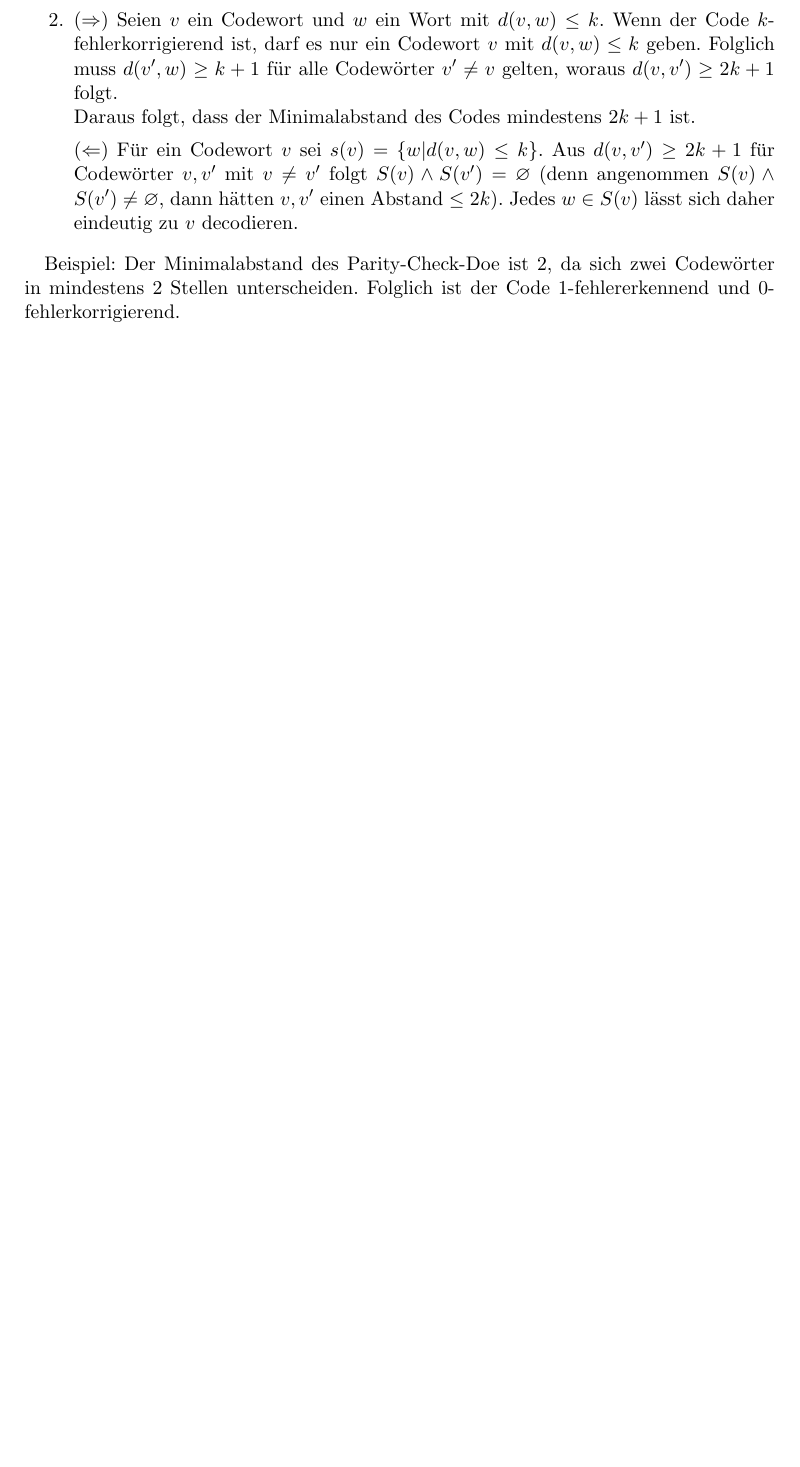
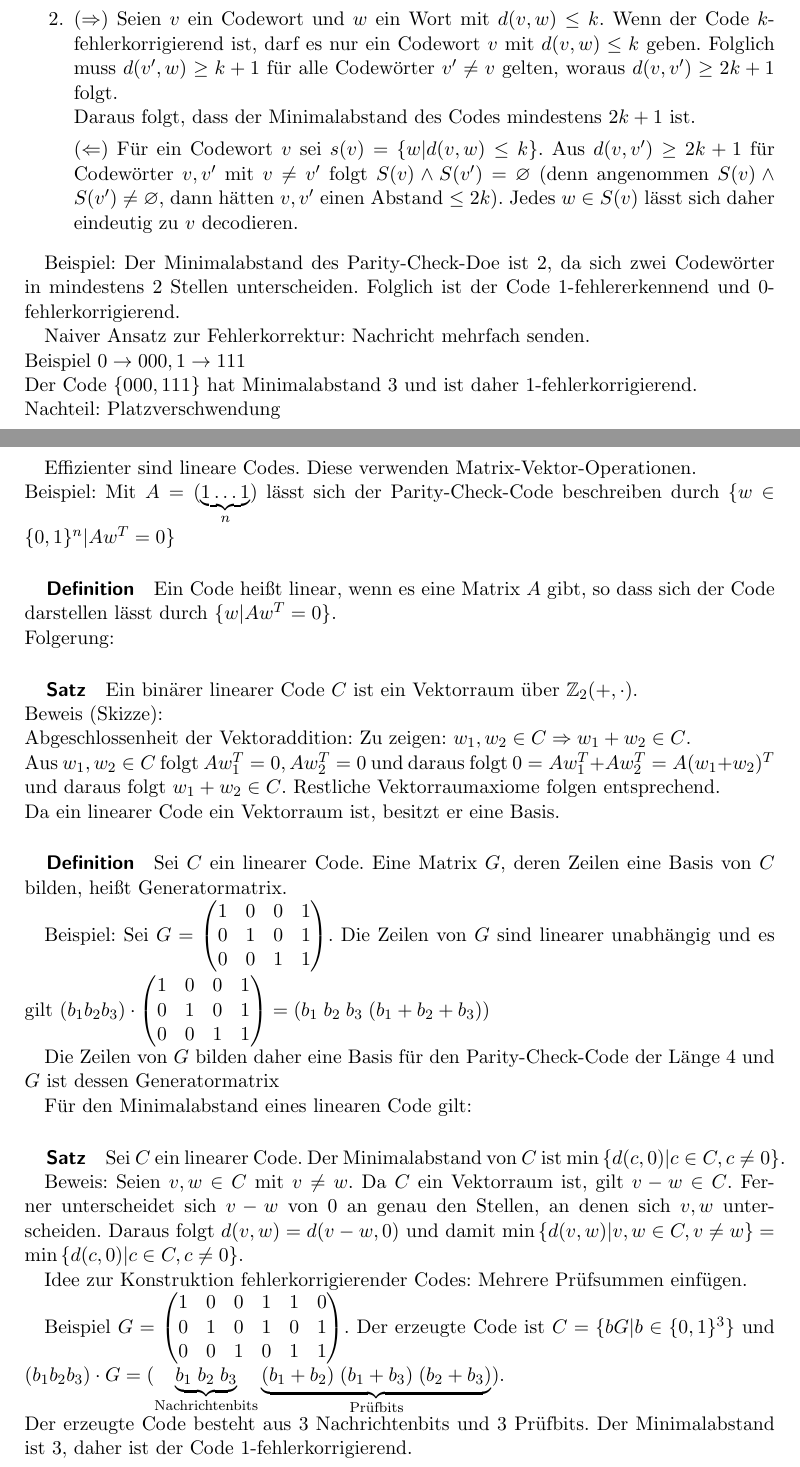
Before and after one commit to Superlokkus/GdI, a LaTeX document (vorl_GDI.tex): part of page 19 of 19 before the commit and two parts of pages 19 and 20 of 20 after it, the two joined at a grey line, cut so that both start at the same text, the shorter picture padded with empty space. Compiled offline with pdfLaTeX.

Commit message:
Semster abgeschlossen

```diff
--- a/vorl_GDI.tex
+++ b/vorl_GDI.tex
@@ -761,13 +769,43 @@ Daraus folgt, dass der Minimalabstand des Codes mindestens $2k+1$ ist.
 
 Beispiel: Der Minimalabstand des Parity-Check-Doe ist 2, da sich zwei Codewörter in mindestens $2$ Stellen unterscheiden. Folglich ist der Code 1-fehlererkennend und 0-fehlerkorrigierend.
 
+Naiver Ansatz zur Fehlerkorrektur: Nachricht mehrfach senden.\\
+Beispiel $0\rightarrow 000, 1 \rightarrow 111$\\
+Der Code $\{000,111\}$ hat Minimalabstand 3 und ist daher 1-fehlerkorrigierend.\\
+Nachteil: Platzverschwendung
 
+Effizienter sind lineare Codes. Diese verwenden Matrix-Vektor-Operationen.\\
+Beispiel: Mit $A=(\underbrace{1\dots 1}_{n})$ lässt sich der Parity-Check-Code beschreiben durch $\{ w \in \{0,1\}^n |Aw^T = 0\}$
 
+\subparagraph{Definition} Ein Code heißt linear, wenn es eine Matrix $A$ gibt, so dass sich der Code darstellen lässt durch $\{ w | Aw^T = 0 \}$.\\
+Folgerung:
 
+\subparagraph{Satz} Ein binärer linearer Code $C$ ist ein Vektorraum über $\mathbb{Z}_2 (+,\cdot)$.\\
+Beweis (Skizze):\\
+Abgeschlossenheit der Vektoraddition: Zu zeigen: $w_1,w_2 \in C \Rightarrow w_1 + w_2 \in C$.\\
+Aus $w_1,w_2 \in C$ folgt $A w_1^T = 0, A w_2^T = 0$ und daraus folgt $0= Aw_1^T + Aw_2^T =A(w_1 + w_2)^T$ und daraus folgt $w_1 + w_2 \in C$. Restliche Vektorraumaxiome folgen entsprechend.\\
+Da ein linearer Code ein Vektorraum ist, besitzt er eine Basis.
 
+\subparagraph{Definition} Sei $C$ ein linearer Code. Eine Matrix $G$, deren Zeilen eine Basis von $C$ bilden, heißt Generatormatrix.
 
+Beispiel: Sei $G= \begin{pmatrix} 1 & 0 & 0 & 1 \\ 0 & 1 & 0 & 1\\ 0 & 0 & 1 & 1 \end{pmatrix}$. Die Zeilen von $G$ sind linearer unabhängig und es gilt $(b_1 b_2 b_3 ) \cdot  \begin{pmatrix} 1 & 0 & 0 & 1 \\ 0 & 1 & 0 & 1\\ 0 & 0 & 1 & 1 \end{pmatrix} = (b_1 \; b_2 \; b_3 \; (b_1 + b_2 + b_3) )$
 
+Die Zeilen von $G$ bilden daher eine Basis für den Parity-Check-Code der Länge 4 und $G$ ist dessen Generatormatrix
 
+Für den Minimalabstand eines linearen Code gilt:
+
+\subparagraph{Satz} Sei $C$ ein linearer Code. Der Minimalabstand von $C$ ist $\min{\{d(c,0) | c \in C, c \neq 0\}}$.
+
+Beweis: Seien $v,w \in C$ mit $v \neq w$. Da $C$ ein Vektorraum ist, gilt $v-w \in C$. Ferner unterscheidet sich $v-w$ von $0$ an genau den Stellen, an denen sich $v,w$ unterscheiden. Daraus folgt $d(v,w) = d(v-w,0)$ und damit $\min{\{ d(v,w) | v,w \in C, v \neq w \}} = \min{\{ d(c,0) | c \in C, c \neq 0\}}$.
+
+Idee zur Konstruktion fehlerkorrigierender Codes: Mehrere Prüfsummen einfügen.
+
+Beispiel $G= \begin{pmatrix}
+1 & 0 & 0 & 1 & 1 & 0\\
+0 & 1 & 0 & 1 & 0 & 1\\
+0 & 0 & 1 & 0 & 1 & 1 \end{pmatrix}$.
+Der erzeugte Code ist $C=\{ bG | b \in \{0,1\}^3 \}$ und $(b_1 b_2 b_3) \cdot G = (\underbrace{b_1 \; b_2 \; b_3}_{\text{Nachrichtenbits}} \underbrace{(b_1+b_2) \; (b_1+b_3) \;  (b_2+b_3)}_{\text{Prüfbits}})$.\\
+Der erzeugte Code besteht aus 3 Nachrichtenbits und 3 Prüfbits. Der Minimalabstand ist 3, daher ist der Code 1-fehlerkorrigierend.
 
 
 
```
Also changed, not shown: vorl_GDI.tex (10 more changed lines).
